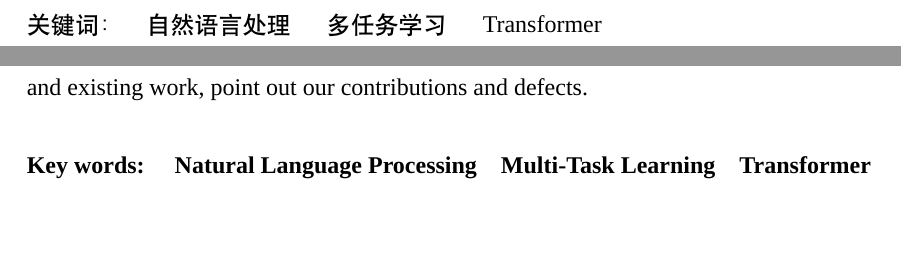
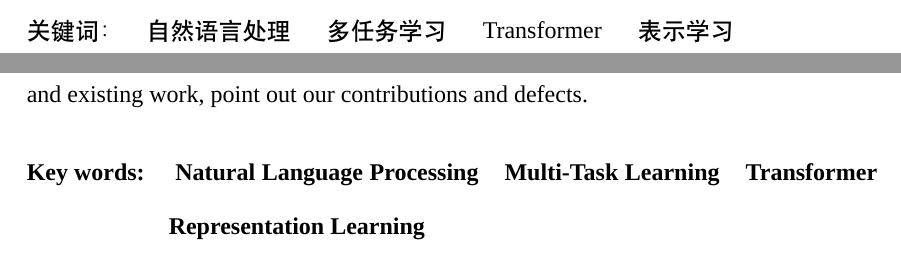
Before and after one commit to txsun1997/Bachelor-Thesis-XDU, a LaTeX thesis (thesis_tex/thesis-bachelor.tex, which reads thesis_tex/abstract.tex): two parts of pages 3 and 5 of 60, joined at a grey line, cut so that both start at the same text. Compiled offline with XeLaTeX; a missing font is replaced by an installed copy or a similar font.

Commit message:
Update abstract.tex

```diff
--- a/thesis_tex/abstract.tex
+++ b/thesis_tex/abstract.tex
@@ -8,7 +8,7 @@
 
 
 \begin{ckeywords}
-	自然语言处理\ \ \ \ \ \ 多任务学习\ \ \ \ \ \ Transformer
+	自然语言处理\ \ \ \ \ \ 多任务学习\ \ \ \ \ \ Transformer\ \ \ \ \ \ 表示学习
 \end{ckeywords}
 
 %\cthesistype{应用基础技术}
@@ -25,7 +25,7 @@
 
 
 \begin{ekeywords}
-	Natural Language Processing\ \ \ \ Multi-Task Learning\ \ \ \ Transformer
+	Natural Language Processing\ \ \ \ Multi-Task Learning\ \ \ \ Transformer\ \ \ \ Representation Learning
 \end{ekeywords}
 
 %\ethesistype{Applied Basic Technology}
```
